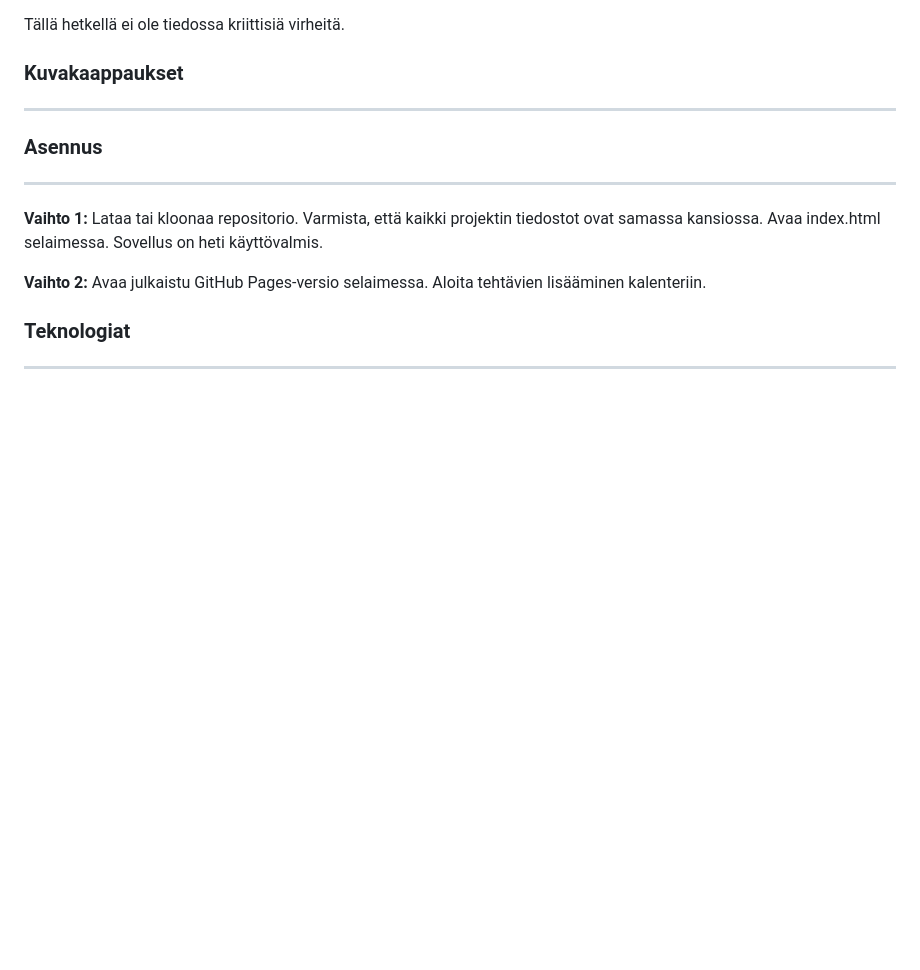
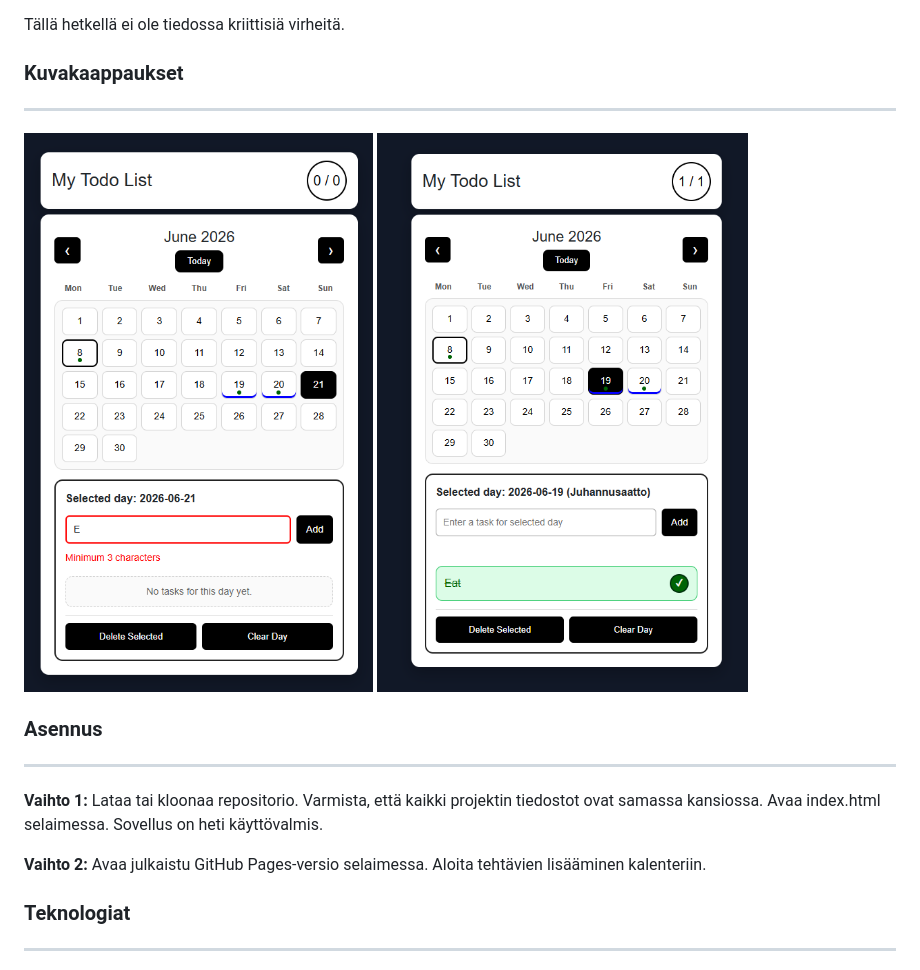
Before and after one commit to Bobito1923/Projekti-3-JS-sovellus-ulkoisia-kirjastoja-k-ytt-en, a Markdown page: README.md, the part around the change. Rendered like a GitHub page; blank space fills up the shorter version.

Commit message:
Add example screenshots to README

```diff
--- a/README.md
+++ b/README.md
@@ -31,7 +31,8 @@ Tällä hetkellä ei ole tiedossa kriittisiä virheitä.
 
  ### Kuvakaappaukset
   ___
-
+![Virheilmoituksen esimerkki](https://github.com/Bobito1923/Projekti-3-JS-sovellus-ulkoisia-kirjastoja-k-ytt-en/blob/ba75f39fb715f032b2386bced7a136d9b174eb53/Screenshot%202026-06-08%20224308.png)
+![Valmiin tehtävän esimerkki](https://github.com/Bobito1923/Projekti-3-JS-sovellus-ulkoisia-kirjastoja-k-ytt-en/blob/ba75f39fb715f032b2386bced7a136d9b174eb53/Screenshot%202026-06-08%20224300.png)
 
  ### Asennus
   ___
```
